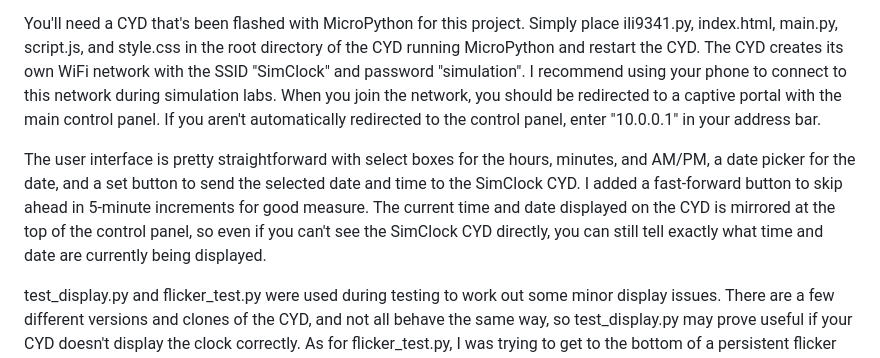
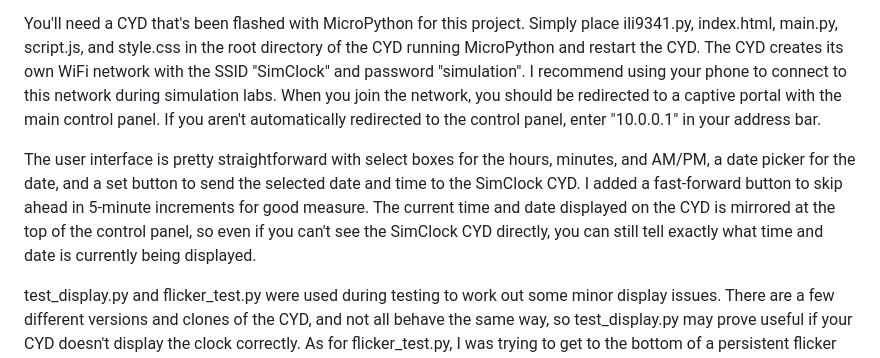
Before and after one commit to SundanceCody/SimClock-CYD, a Markdown page: README.md, the part around the change. GitHub-like rendering.

```diff
--- a/README.md
+++ b/README.md
@@ -3,7 +3,7 @@ A colleague recently lamented not having a clock in the nursing simulation lab t
 
 You'll need a CYD that's been flashed with MicroPython for this project. Simply place ili9341.py, index.html, main.py, script.js, and style.css in the root directory of the CYD running MicroPython and restart the CYD. The CYD creates its own WiFi network with the SSID "SimClock" and password "simulation". I recommend using your phone to connect to this network during simulation labs. When you join the network, you should be redirected to a captive portal with the main control panel. If you aren't automatically redirected to the control panel, enter "10.0.0.1" in your address bar.
 
-The user interface is pretty straightforward with select boxes for the hours, minutes, and AM/PM, a date picker for the date, and a set button to send the selected date and time to the SimClock CYD. I added a fast-forward button to skip ahead in 5-minute increments for good measure. The current time and date displayed on the CYD is mirrored at the top of the control panel, so even if you can't see the SimClock CYD directly, you can still tell exactly what time and date are currently being displayed.
+The user interface is pretty straightforward with select boxes for the hours, minutes, and AM/PM, a date picker for the date, and a set button to send the selected date and time to the SimClock CYD. I added a fast-forward button to skip ahead in 5-minute increments for good measure. The current time and date displayed on the CYD is mirrored at the top of the control panel, so even if you can't see the SimClock CYD directly, you can still tell exactly what time and date is currently being displayed.
 
 test_display.py and flicker_test.py were used during testing to work out some minor display issues. There are a few different versions and clones of the CYD, and not all behave the same way, so test_display.py may prove useful if your CYD doesn't display the clock correctly. As for flicker_test.py, I was trying to get to the bottom of a persistent flicker on my CYD every few seconds. It turns out the CYD is a bit of a power hog. Simply powering it from a USB port on a computer or laptop doesn't really provide enough power to keep it happy. I recommend using a dedicated power supply that can deliver at least 1A.
 
```
